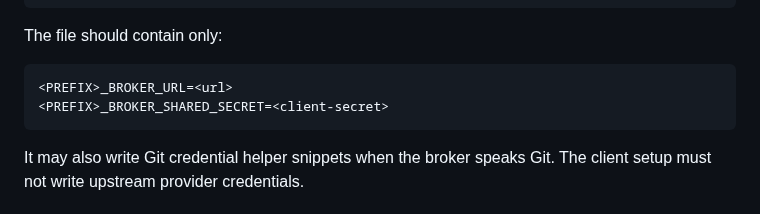
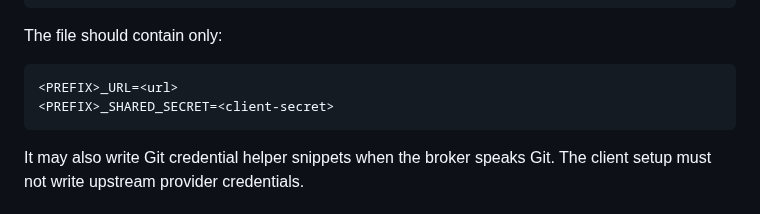
Before and after one commit to osolmaz/unyolo, a Markdown page: docs/UNIFIED_BROKER_CONTRACT.md, the part around the change. GitHub-like rendering.

Commit message:
docs: fix client env names

````diff
--- a/docs/UNIFIED_BROKER_CONTRACT.md
+++ b/docs/UNIFIED_BROKER_CONTRACT.md
@@ -209,8 +209,8 @@ That command should write a client-owned config file under:
 The file should contain only:
 
 ```text
-<PREFIX>_BROKER_URL=<url>
-<PREFIX>_BROKER_SHARED_SECRET=<client-secret>
+<PREFIX>_URL=<url>
+<PREFIX>_SHARED_SECRET=<client-secret>
 ```
 
 It may also write Git credential helper snippets when the broker speaks Git.
````
